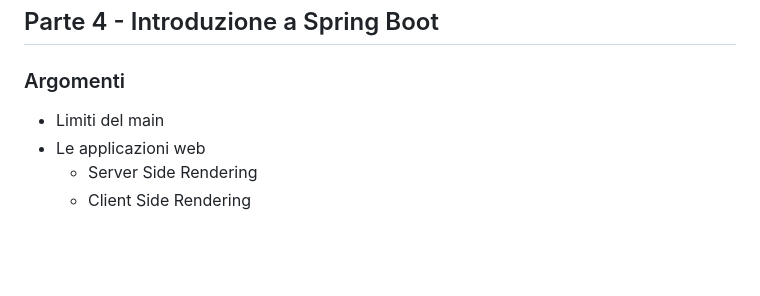
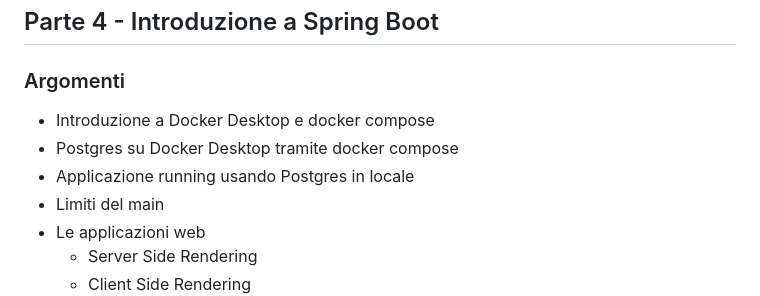
Before and after one commit to intesys/codylab-talent-be-2025, a Markdown page: README.md, the part around the change. GitHub-like rendering; blank space fills up the shorter version.

Commit message:
Aggiornato programma

```diff
--- a/README.md
+++ b/README.md
@@ -192,6 +192,9 @@ In aggiunta:
 
 ## Parte 4 - Introduzione a Spring Boot
 ### Argomenti
+* Introduzione a Docker Desktop e docker compose
+* Postgres su Docker Desktop tramite docker compose
+* Applicazione running usando Postgres in locale
 * Limiti del main
 * Le applicazioni web
   * Server Side Rendering
```
